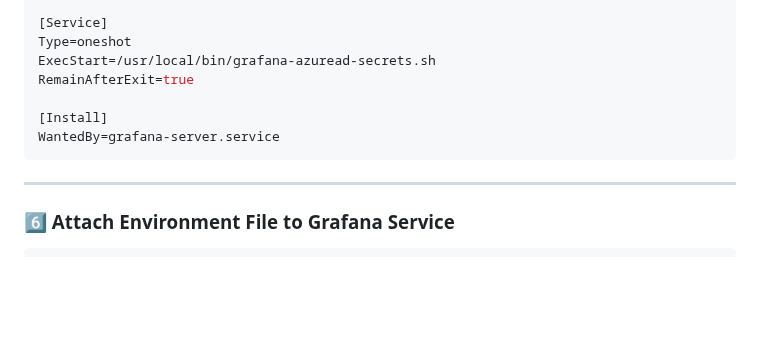
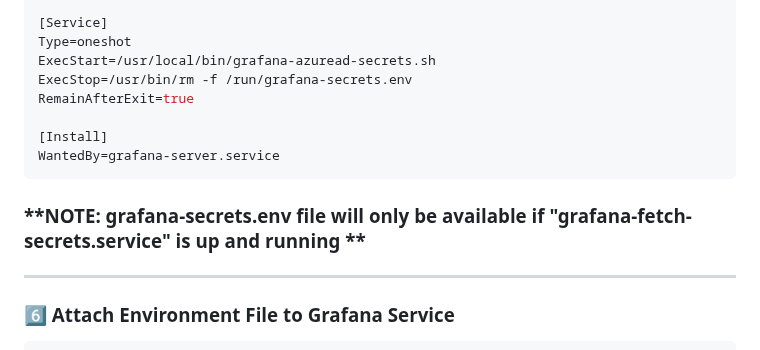
Before and after one commit to summu97/Azure-Project_Errors-and-New-Concepts, a Markdown page: Grafana/Azure Entra ID SSO integration with Grafana.md, the part around the change. GitHub-like rendering; blank space fills up the shorter version.

````diff
--- a/Grafana/Azure Entra ID SSO integration with Grafana.md
+++ b/Grafana/Azure Entra ID SSO integration with Grafana.md
@@ -230,12 +230,13 @@ Wants=grafana-server.service
 [Service]
 Type=oneshot
 ExecStart=/usr/local/bin/grafana-azuread-secrets.sh
+ExecStop=/usr/bin/rm -f /run/grafana-secrets.env
 RemainAfterExit=true
 
 [Install]
 WantedBy=grafana-server.service
 ```
-
+### **NOTE: grafana-secrets.env file will only be available if "grafana-fetch-secrets.service" is up and running **
 ---
 
 ### **6️⃣ Attach Environment File to Grafana Service**
````
